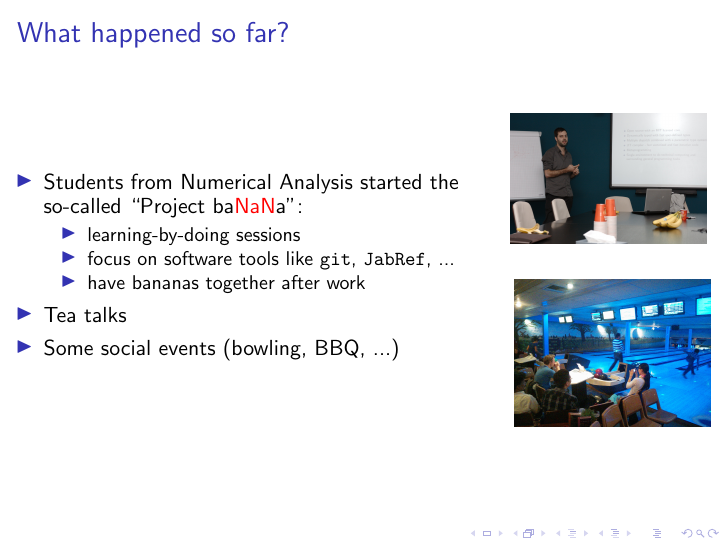
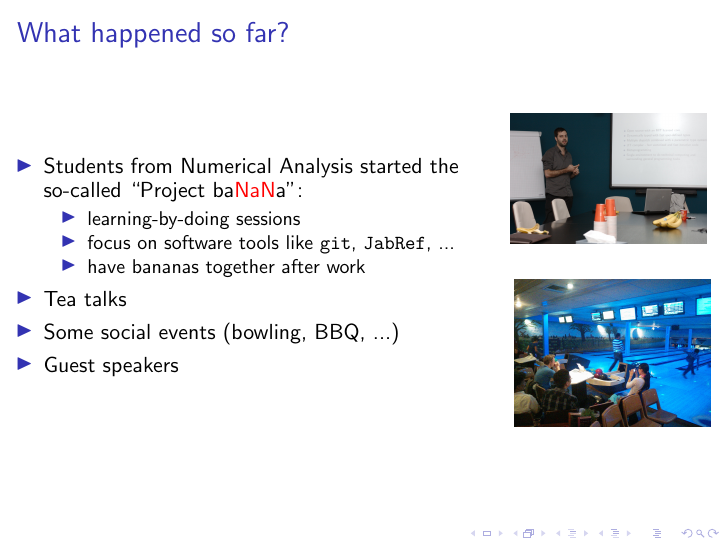
Before and after one commit to sscdelft/kickoff_talk, LaTeX slides (kickoff_ssc.tex): page 5 of 8. Compiled offline with pdfLaTeX; a LaTeX package or settings file that is missing is left out.

Commit message:
Add guest speaker

```diff
--- a/kickoff_ssc.tex
+++ b/kickoff_ssc.tex
@@ -81,6 +81,7 @@
  \end{itemize}
  \item Tea talks
  \item Some social events (bowling, BBQ, ...)
+ \item Guest speakers
  \end{itemize}
  \end{column}
 
```
